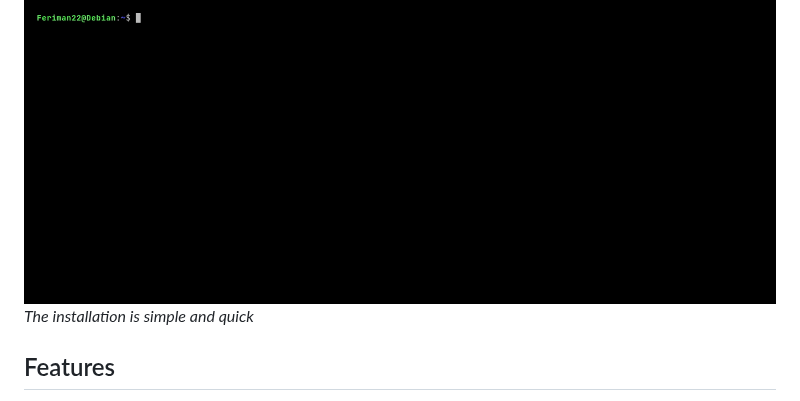
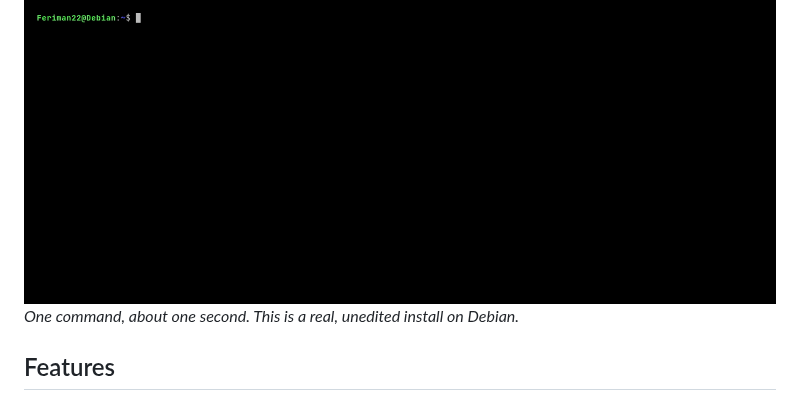
Before and after one commit to Feriman22/portscan-protection, a Markdown page: README.md, the part around the change. Rendered like a GitHub page; pictures changed too: portscan-protection-install.gif.

Commit message:
Use play-once install demo GIF and update caption

```diff
--- a/README.md
+++ b/README.md
@@ -5,7 +5,7 @@ Hackers and unskilled script-users often scan servers for open ports. If they fi
 
 <img width="1400" alt="Portscan Protection install demo" src="portscan-protection-install.gif" />
 
-*The installation is simple and quick*
+*One command, about one second. This is a real, unedited install on Debian.*
 
 ## Features
 
```
